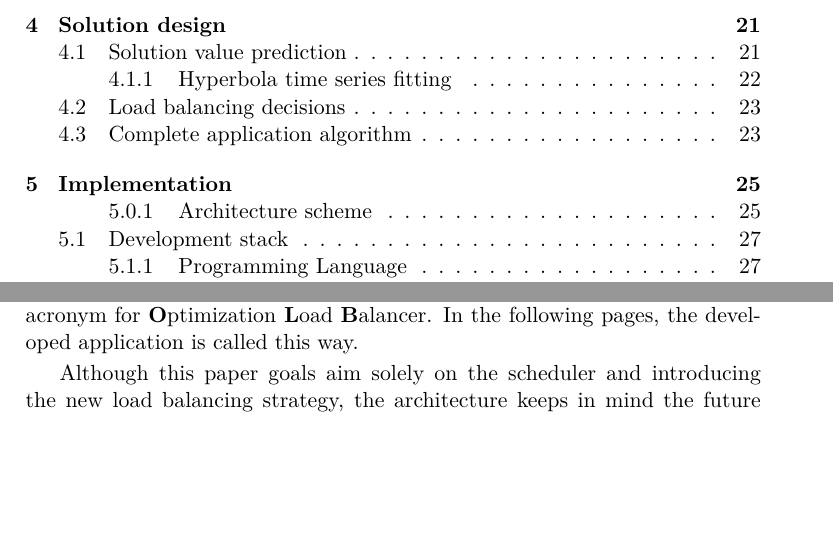
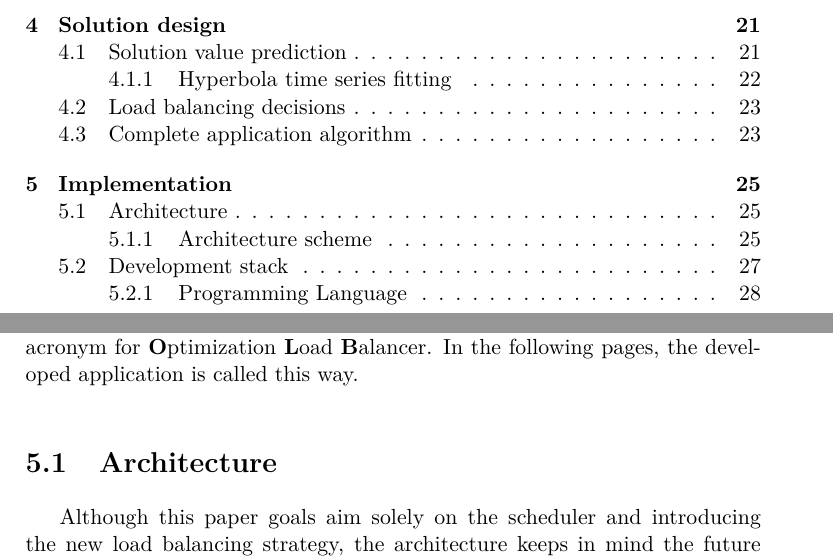
Before and after one commit to LukasForst/bachelor-thesis-text, a LaTeX thesis (tex/thesis.tex, which reads tex/txt_s_architecture.tex): two parts of pages 11 and 37 of 57 before the commit and two parts of pages 11 and 37 of 59 after it, joined at a grey line, cut so that both start at the same text, the shorter picture padded with empty space. Compiled offline with pdfLaTeX.

Commit message:
fix bug - missing architecture section

```diff
--- a/tex/txt_s_architecture.tex
+++ b/tex/txt_s_architecture.tex
@@ -1,3 +1,4 @@
+\section{Architecture}\label{{sec:architecture}}
 Although this paper goals aim solely on the scheduler and introducing the new load balancing strategy,
 the architecture keeps in mind the future work outlined in section \ref{sec:future-work}.
 Therefore the system's architecture is based on the idea of cooperating microservices,
```
Also changed, not shown: thesis.pdf.
